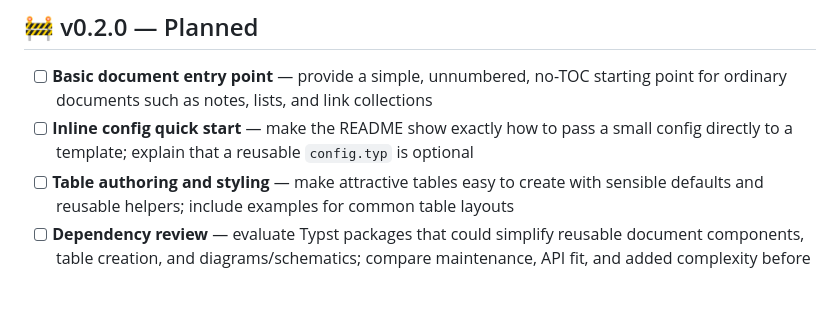
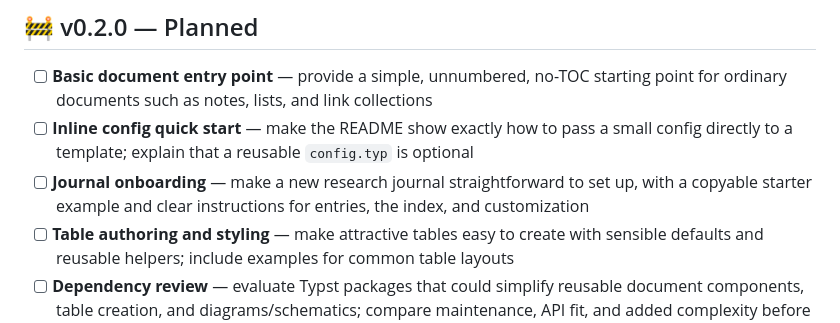
Before and after one commit to kylekahraman/satz, a Markdown page: TODO.md, the part around the change. GitHub-like rendering; blank space fills up the shorter version.

Commit message:
Add journal onboarding to roadmap

```diff
--- a/TODO.md
+++ b/TODO.md
@@ -36,6 +36,7 @@
 
 - [ ] **Basic document entry point** — provide a simple, unnumbered, no-TOC starting point for ordinary documents such as notes, lists, and link collections
 - [ ] **Inline config quick start** — make the README show exactly how to pass a small config directly to a template; explain that a reusable `config.typ` is optional
+- [ ] **Journal onboarding** — make a new research journal straightforward to set up, with a copyable starter example and clear instructions for entries, the index, and customization
 - [ ] **Table authoring and styling** — make attractive tables easy to create with sensible defaults and reusable helpers; include examples for common table layouts
 - [ ] **Dependency review** — evaluate Typst packages that could simplify reusable document components, table creation, and diagrams/schematics; compare maintenance, API fit, and added complexity before adopting any dependency
 - [x] **Binding correction (BCOR)** — two-sided layout implemented in `class.typ:79-103` (binding → inside/outside margins, alternating footers, running headers parity fix). Needs visual QA on printed book.
```
